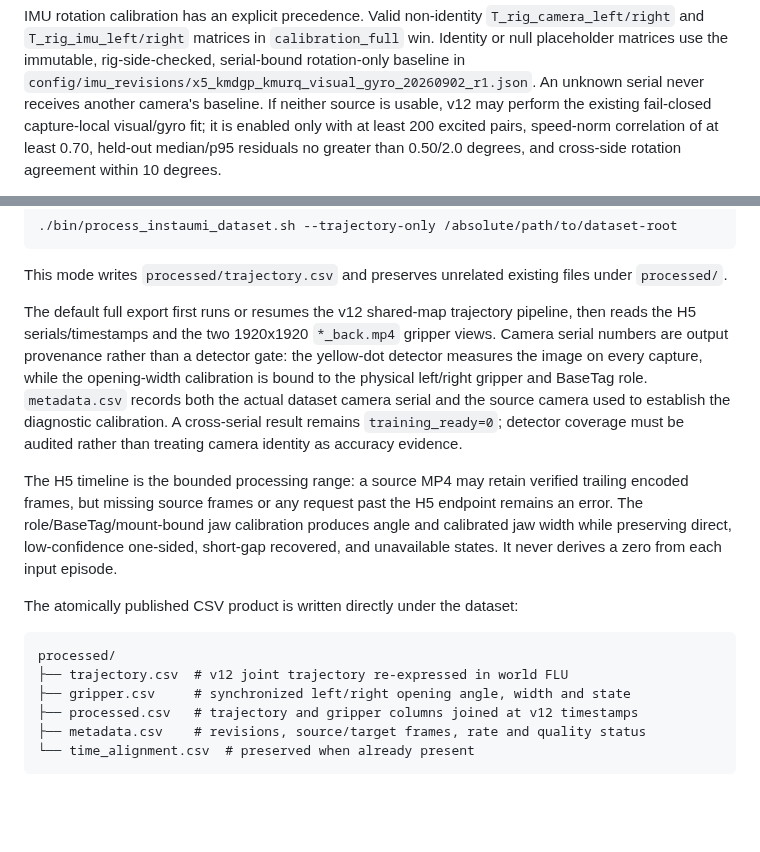
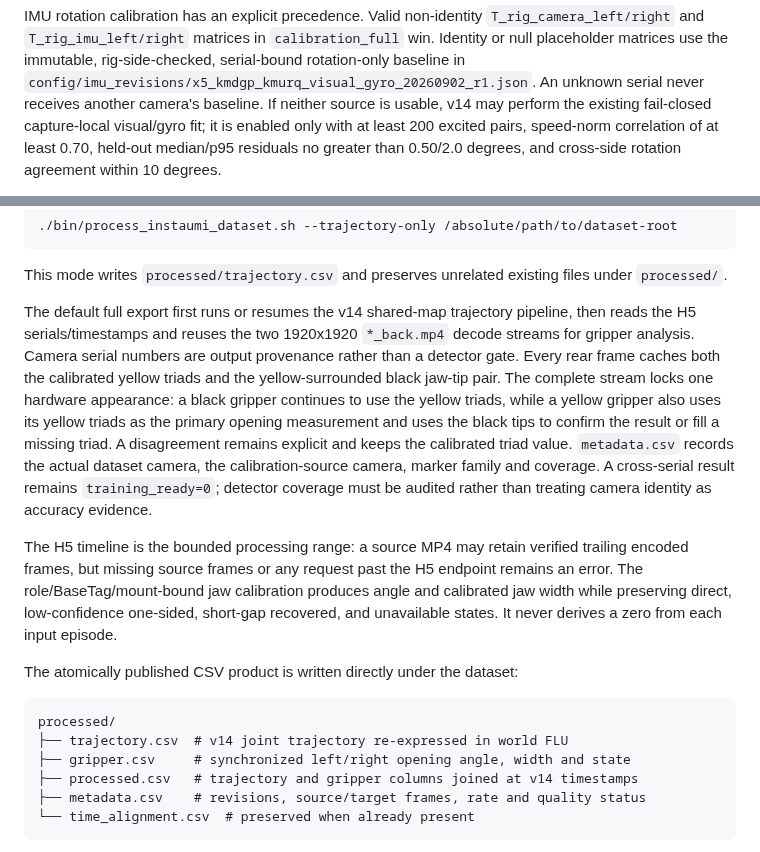
Before and after one commit to zcxixixi/osmo-360-apriltag-pose, a Markdown page: docs/FOUR_MP4_CPU_PIPELINE.md, 2 parts joined by grey strips. Drawn GitHub-style; blank space fills up the shorter version.

````diff
--- a/docs/FOUR_MP4_CPU_PIPELINE.md
+++ b/docs/FOUR_MP4_CPU_PIPELINE.md
@@ -61,7 +61,7 @@ IMU rotation calibration has an explicit precedence. Valid non-identity
 rig-side-checked, serial-bound rotation-only baseline in
 `config/imu_revisions/x5_kmdgp_kmurq_visual_gyro_20260902_r1.json`. An unknown
 serial never receives another camera's baseline. If neither source is usable,
-v12 may perform the existing fail-closed capture-local visual/gyro fit; it is
+v14 may perform the existing fail-closed capture-local visual/gyro fit; it is
 enabled only with at least 200 excited pairs, speed-norm correlation of at least
 0.70, held-out median/p95 residuals no greater than 0.50/2.0 degrees, and
 cross-side rotation agreement within 10 degrees.
@@ -187,15 +187,19 @@ To publish only the joint trajectory and skip gripper analysis:
 This mode writes `processed/trajectory.csv` and preserves unrelated existing files
 under `processed/`.
 
-The default full export first runs or resumes the v12 shared-map trajectory
-pipeline, then reads the H5 serials/timestamps and the two 1920x1920
-`*_back.mp4` gripper views. Camera serial numbers are output provenance rather
-than a detector gate: the yellow-dot detector measures the image on every
-capture, while the opening-width calibration is bound to the physical
-left/right gripper and BaseTag role. `metadata.csv` records both the actual
-dataset camera serial and the source camera used to establish the diagnostic
-calibration. A cross-serial result remains `training_ready=0`; detector coverage
-must be audited rather than treating camera identity as accuracy evidence.
+The default full export first runs or resumes the v14 shared-map trajectory
+pipeline, then reads the H5 serials/timestamps and reuses the two 1920x1920
+`*_back.mp4` decode streams for gripper analysis. Camera serial numbers are
+output provenance rather than a detector gate. Every rear frame caches both
+the calibrated yellow triads and the yellow-surrounded black jaw-tip pair.
+The complete stream locks one hardware appearance: a black gripper continues
+to use the yellow triads, while a yellow gripper also uses its yellow triads as
+the primary opening measurement and uses the black tips to confirm the result
+or fill a missing triad. A disagreement remains explicit and keeps the
+calibrated triad value. `metadata.csv` records the actual dataset camera, the
+calibration-source camera, marker family and coverage. A cross-serial result
+remains `training_ready=0`; detector coverage must be audited rather than
+treating camera identity as accuracy evidence.
 
 The H5 timeline is the bounded processing range: a source MP4 may retain
 verified trailing encoded frames, but missing source frames or any request past
@@ -208,9 +212,9 @@ The atomically published CSV product is written directly under the dataset:
 
 ```text
 processed/
-├── trajectory.csv  # v12 joint trajectory re-expressed in world FLU
+├── trajectory.csv  # v14 joint trajectory re-expressed in world FLU
 ├── gripper.csv     # synchronized left/right opening angle, width and state
-├── processed.csv   # trajectory and gripper columns joined at v12 timestamps
+├── processed.csv   # trajectory and gripper columns joined at v14 timestamps
 ├── metadata.csv    # revisions, source/target frames, rate and quality status
 └── time_alignment.csv  # preserved when already present
 ```
````
Also changed, not shown: docs/SERVER_SECURITY_EFFICIENCY_TRACKER.md (+25 -14 lines).
